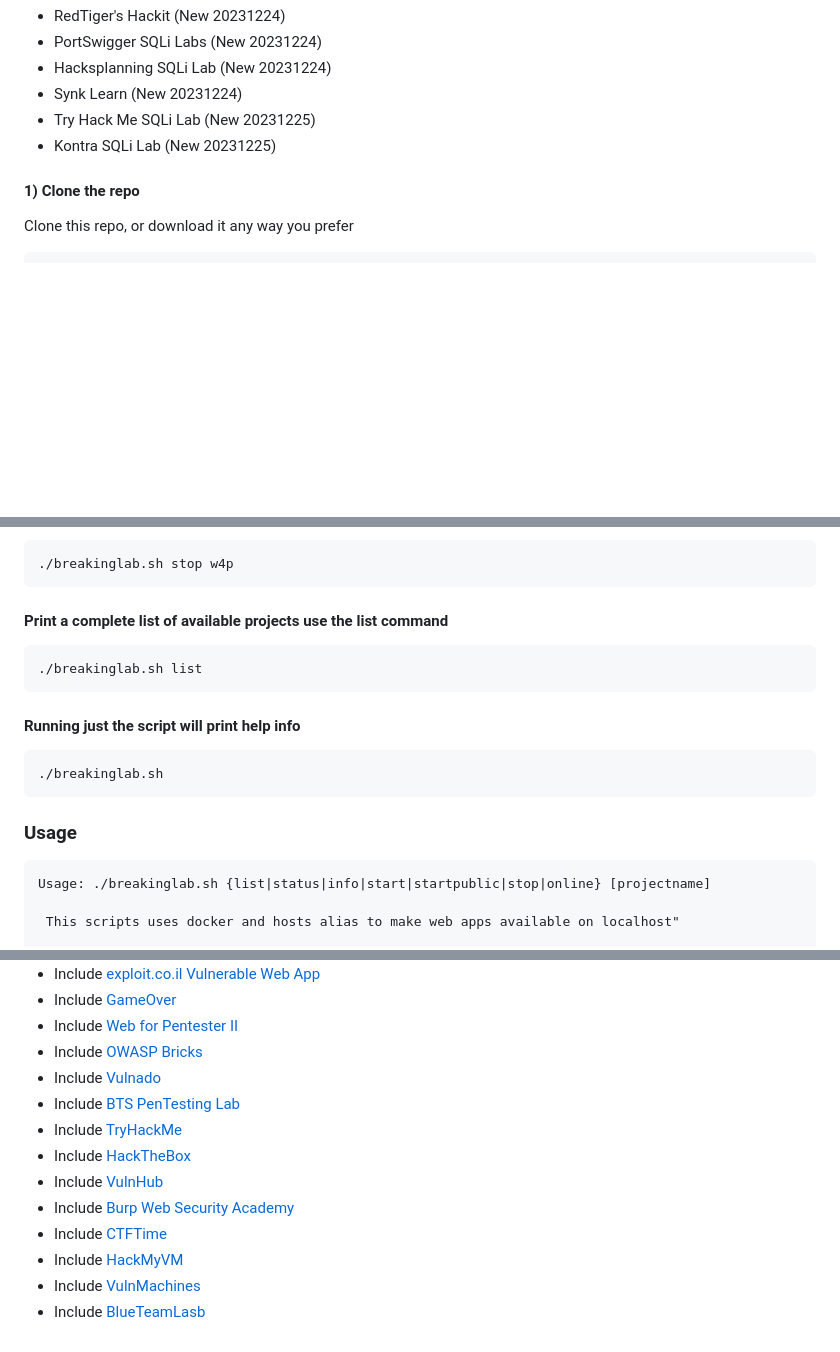
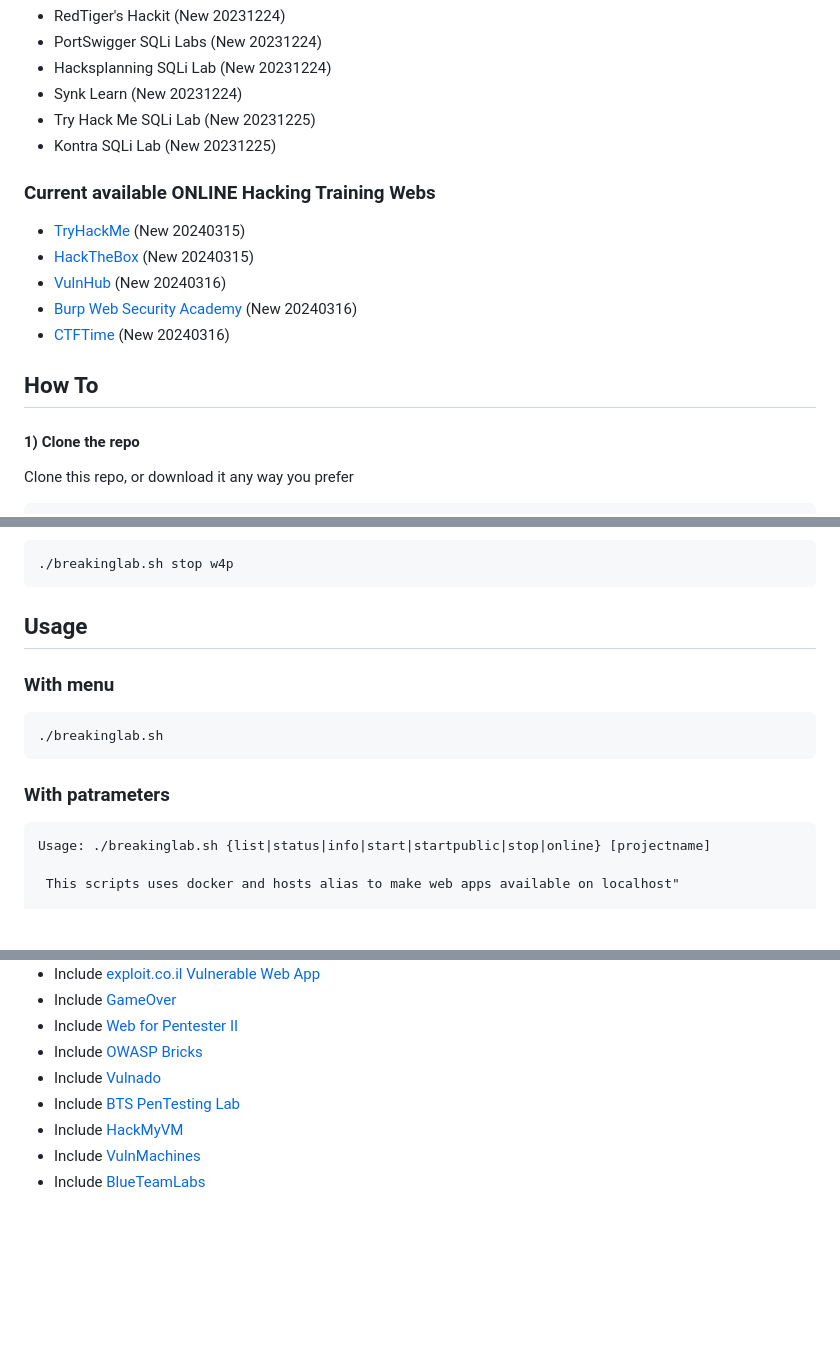
Before and after one commit to TiiZss/BreakingLab, a Markdown page: README.md, 3 parts joined by grey strips. GitHub-like rendering; blank space fills up the shorter version.

Commit message:
Update README.md
Update info and usage

````diff
--- a/README.md
+++ b/README.md
@@ -37,6 +37,14 @@ Working and tested on Ubuntu 23.04, Kali and WSL.<br />
 * Try Hack Me SQLi Lab (New 20231225)
 * Kontra SQLi Lab (New 20231225)
 
+### Current available ONLINE Hacking Training Webs
+* [TryHackMe](https://tryhackme.com) (New 20240315)
+* [HackTheBox](https://www.hackthebox.com) (New 20240315)
+* [VulnHub](https://www.vulnhub.com) (New 20240316)
+* [Burp Web Security Academy](https://portswigger.net/web-security) (New 20240316)
+* [CTFTime](https://ctftime.org) (New 20240316)
+
+## How To
 #### 1) Clone the repo
 Clone this repo, or download it any way you prefer
 ```
@@ -92,18 +100,14 @@ To stop any app use the stop command
 ./breakinglab.sh stop w4p
 ```
 
-#### Print a complete list of available projects use the list command
-```
-./breakinglab.sh list
-```
+## Usage
+### With menu
 
-#### Running just the script will print help info
 ```
 ./breakinglab.sh
 ```
 
-
-### Usage
+### With patrameters
 ```
 Usage: ./breakinglab.sh {list|status|info|start|startpublic|stop|online} [projectname]
 
@@ -179,11 +183,6 @@ sudo docker ps
 * Include [OWASP Bricks](https://sourceforge.net/projects/owaspbricks/)
 * Include [Vulnado](https://github.com/ScaleSec/vulnado)
 * Include [BTS PenTesting Lab](https://github.com/CSPF-Founder/btslab)
-* Include [TryHackMe](https://tryhackme.com)
-* Include [HackTheBox](https://www.hackthebox.com)
-* Include [VulnHub](https://www.vulnhub.com)
-* Include [Burp Web Security Academy](https://portswigger.net/web-security)
-* Include [CTFTime](https://ctftime.org)
 * Include [HackMyVM](https://hackmyvm.eu)
 * Include [VulnMachines](https://www.vulnmachines.com/)
-* Include [BlueTeamLasb](https://blueteamlabs.online/)
+* Include [BlueTeamLabs](https://blueteamlabs.online/)
````
